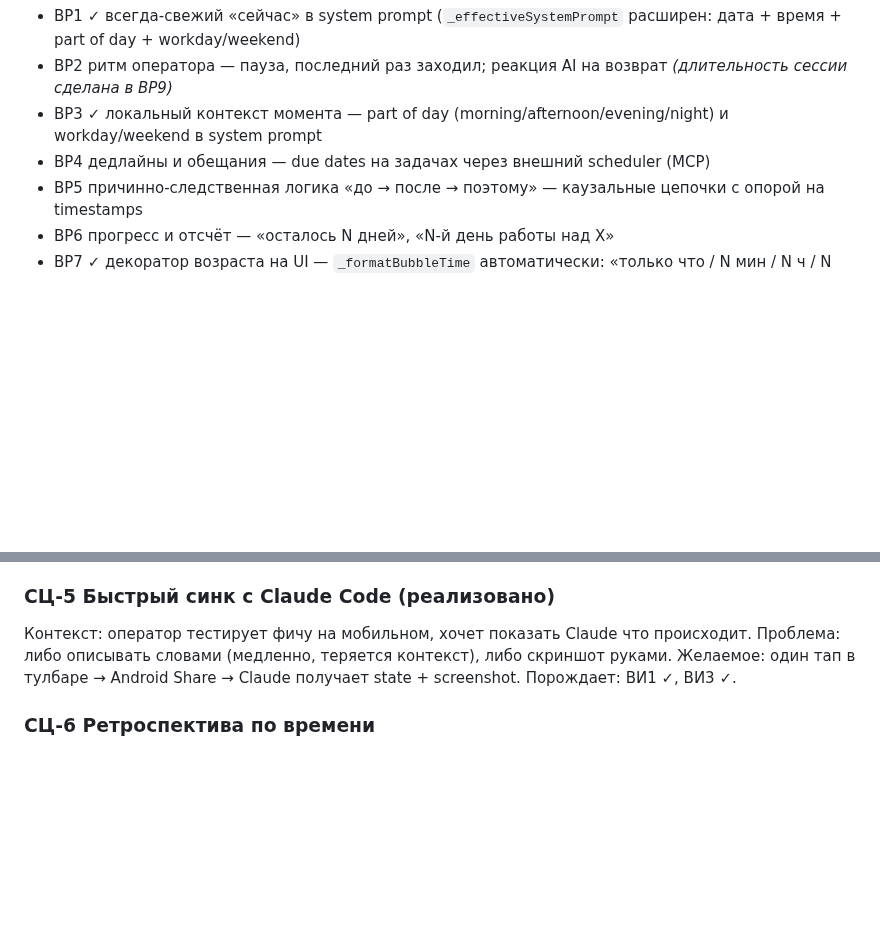
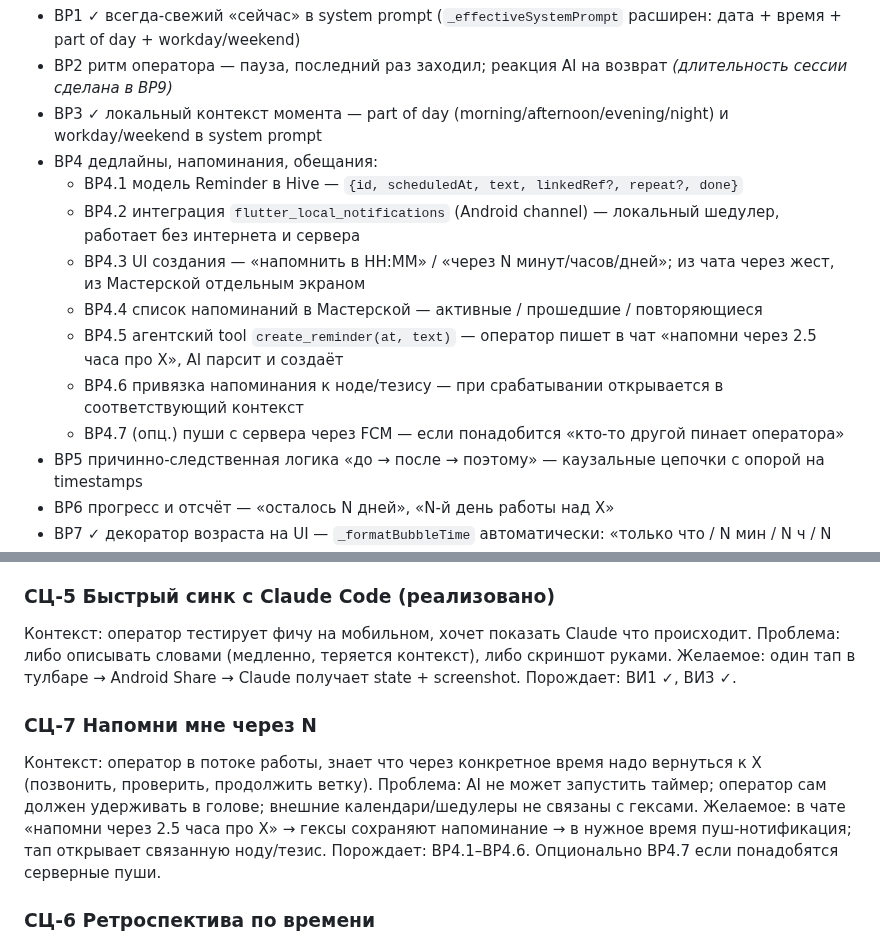
Before and after one commit to iamweasel89/musical-succotash, a Markdown page: PASSPORT.md, 2 parts joined by grey strips. Rendered like a GitHub page; blank space fills up the shorter version.

Commit message:
docs: СЦ-7 напоминания + ВР4 раскрыт в подпункты 4.1-4.7

```diff
--- a/PASSPORT.md
+++ b/PASSPORT.md
@@ -304,7 +304,14 @@ lib/
 - ВР1 ✓ всегда-свежий «сейчас» в system prompt (`_effectiveSystemPrompt` расширен: дата + время + part of day + workday/weekend)
 - ВР2 ритм оператора — пауза, последний раз заходил; реакция AI на возврат *(длительность сессии сделана в ВР9)*
 - ВР3 ✓ локальный контекст момента — part of day (morning/afternoon/evening/night) и workday/weekend в system prompt
-- ВР4 дедлайны и обещания — due dates на задачах через внешний scheduler (MCP)
+- ВР4 дедлайны, напоминания, обещания:
+  - ВР4.1 модель Reminder в Hive — `{id, scheduledAt, text, linkedRef?, repeat?, done}`
+  - ВР4.2 интеграция `flutter_local_notifications` (Android channel) — локальный шедулер, работает без интернета и сервера
+  - ВР4.3 UI создания — «напомнить в HH:MM» / «через N минут/часов/дней»; из чата через жест, из Мастерской отдельным экраном
+  - ВР4.4 список напоминаний в Мастерской — активные / прошедшие / повторяющиеся
+  - ВР4.5 агентский tool `create_reminder(at, text)` — оператор пишет в чат «напомни через 2.5 часа про X», AI парсит и создаёт
+  - ВР4.6 привязка напоминания к ноде/тезису — при срабатывании открывается в соответствующий контекст
+  - ВР4.7 (опц.) пуши с сервера через FCM — если понадобится «кто-то другой пинает оператора»
 - ВР5 причинно-следственная логика «до → после → поэтому» — каузальные цепочки с опорой на timestamps
 - ВР6 прогресс и отсчёт — «осталось N дней», «N-й день работы над X»
 - ВР7 ✓ декоратор возраста на UI — `_formatBubbleTime` автоматически: «только что / N мин / N ч / N дн» для свежих, абсолют для старых
@@ -415,6 +422,12 @@ lib/
 Желаемое:  один тап в тулбаре → Android Share → Claude получает state + screenshot.
 Порождает: ВИ1 ✓, ВИ3 ✓.
 
+### СЦ-7 Напомни мне через N
+Контекст:  оператор в потоке работы, знает что через конкретное время надо вернуться к X (позвонить, проверить, продолжить ветку).
+Проблема:  AI не может запустить таймер; оператор сам должен удерживать в голове; внешние календари/шедулеры не связаны с гексами.
+Желаемое:  в чате «напомни через 2.5 часа про X» → гексы сохраняют напоминание → в нужное время пуш-нотификация; тап открывает связанную ноду/тезис.
+Порождает: ВР4.1–ВР4.6. Опционально ВР4.7 если понадобятся серверные пуши.
+
 ### СЦ-6 Ретроспектива по времени
 Контекст:  оператор спрашивает «что мы делали в такой-то момент / период» (напр. «сегодня в 3 ночи»).
 Проблема:  сейчас AI может поднять только ОДИН источник (git commits) через внешний инструмент; ноды канвы, тезисы, решения, inbox-файлы имеют timestamps, но в единый индекс не собираются; обсуждения с AI не фиксируются вовсе.
```
